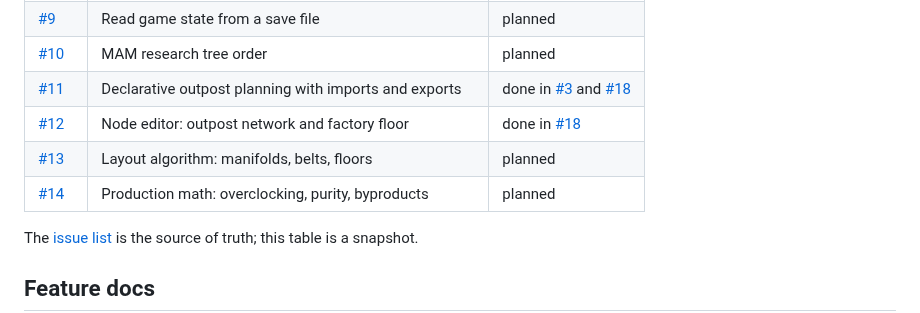
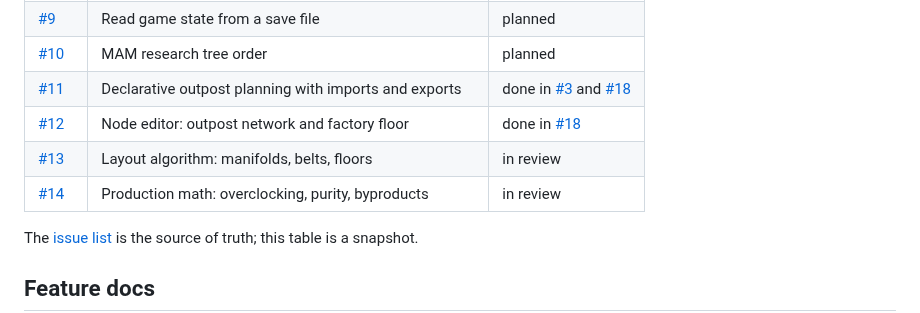
Before and after one commit to Oodapow/satisfactory-tools, a Markdown page: docs/README.md, the part around the change. Rendered like a GitHub page.

```diff
--- a/docs/README.md
+++ b/docs/README.md
@@ -81,8 +81,8 @@ npm run lint
 | [#10](https://github.com/Oodapow/satisfactory-tools/issues/10) | MAM research tree order | planned |
 | [#11](https://github.com/Oodapow/satisfactory-tools/issues/11) | Declarative outpost planning with imports and exports | done in [#3](https://github.com/Oodapow/satisfactory-tools/pull/3) and [#18](https://github.com/Oodapow/satisfactory-tools/pull/18) |
 | [#12](https://github.com/Oodapow/satisfactory-tools/issues/12) | Node editor: outpost network and factory floor | done in [#18](https://github.com/Oodapow/satisfactory-tools/pull/18) |
-| [#13](https://github.com/Oodapow/satisfactory-tools/issues/13) | Layout algorithm: manifolds, belts, floors | planned |
-| [#14](https://github.com/Oodapow/satisfactory-tools/issues/14) | Production math: overclocking, purity, byproducts | planned |
+| [#13](https://github.com/Oodapow/satisfactory-tools/issues/13) | Layout algorithm: manifolds, belts, floors | in review |
+| [#14](https://github.com/Oodapow/satisfactory-tools/issues/14) | Production math: overclocking, purity, byproducts | in review |
 
 The [issue list](https://github.com/Oodapow/satisfactory-tools/issues) is the source of truth; this table is a snapshot.
 
```
Also changed, not shown: docs/node-editor.md (+40 -23 lines), docs/user-journey.md (+9 -5 lines), docs/node-editor/4-floor-plan.png, docs/node-editor/5-floor-zoom.png, docs/node-editor/5b-grid.png (added), docs/node-editor/5b-lanes.png (deleted), docs/node-editor/6-power-outpost.png, 11 other files.
